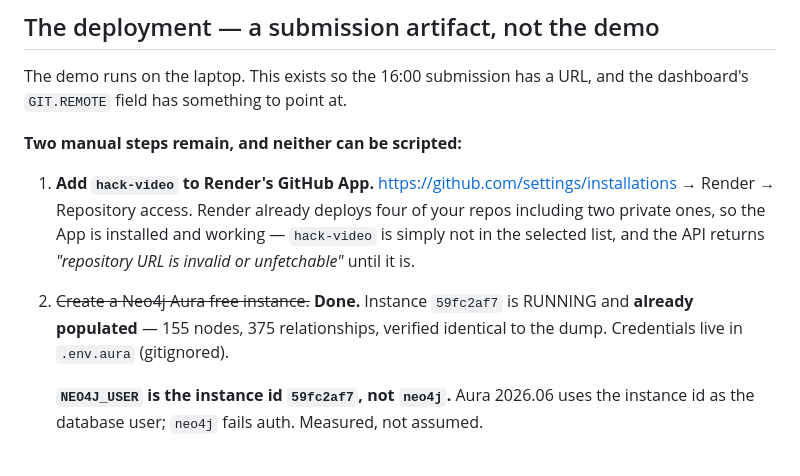
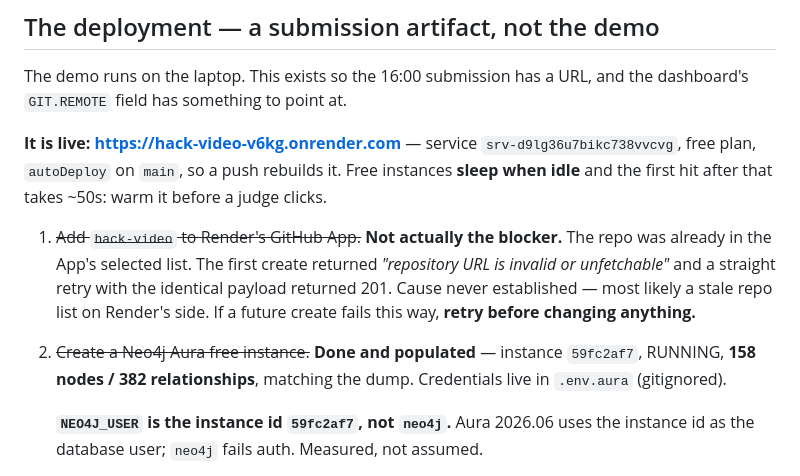
Before and after one commit to jymiller/hack-video, a Markdown page: HANDOFF.md, the part around the change. Rendered like a GitHub page.

Commit message:
Handoff: the deployment is live, and the GitHub App was never the blocker
Records the live URL and service id, corrects the Aura figures to 158/382, and
replaces the GitHub-App step with what actually happened: the repo was already in
the App's selected list, the first create failed as unfetchable, and an identical
retry returned 201. Cause never established. The instruction is therefore to retry
before changing anything, which is the opposite of what I told John at the time.

Co-Authored-By: Claude Opus 5 <noreply@anthropic.com>

```diff
--- a/HANDOFF.md
+++ b/HANDOFF.md
@@ -135,15 +135,17 @@ even when the worklist is empty and no model call is made.
 The demo runs on the laptop. This exists so the 16:00 submission has a URL, and the
 dashboard's `GIT.REMOTE` field has something to point at.
 
-**Two manual steps remain, and neither can be scripted:**
+**It is live: <https://hack-video-v6kg.onrender.com>** — service `srv-d9lg36u7bikc738vvcvg`,
+free plan, `autoDeploy` on `main`, so a push rebuilds it. Free instances **sleep when idle**
+and the first hit after that takes ~50s: warm it before a judge clicks.
 
-1. **Add `hack-video` to Render's GitHub App.**
-   <https://github.com/settings/installations> → Render → Repository access.
-   Render already deploys four of your repos including two private ones, so the App
-   is installed and working — `hack-video` is simply not in the selected list, and
-   the API returns *"repository URL is invalid or unfetchable"* until it is.
-2. ~~Create a Neo4j Aura free instance.~~ **Done.** Instance `59fc2af7` is RUNNING and
-   **already populated** — 155 nodes, 375 relationships, verified identical to the dump.
+1. ~~Add `hack-video` to Render's GitHub App.~~ **Not actually the blocker.** The repo was
+   already in the App's selected list. The first create returned *"repository URL is
+   invalid or unfetchable"* and a straight retry with the identical payload returned 201.
+   Cause never established — most likely a stale repo list on Render's side. If a future
+   create fails this way, **retry before changing anything.**
+2. ~~Create a Neo4j Aura free instance.~~ **Done and populated** — instance `59fc2af7`,
+   RUNNING, **158 nodes / 382 relationships**, matching the dump.
    Credentials live in `.env.aura` (gitignored).
 
    **`NEO4J_USER` is the instance id `59fc2af7`, not `neo4j`.** Aura 2026.06 uses the
```
